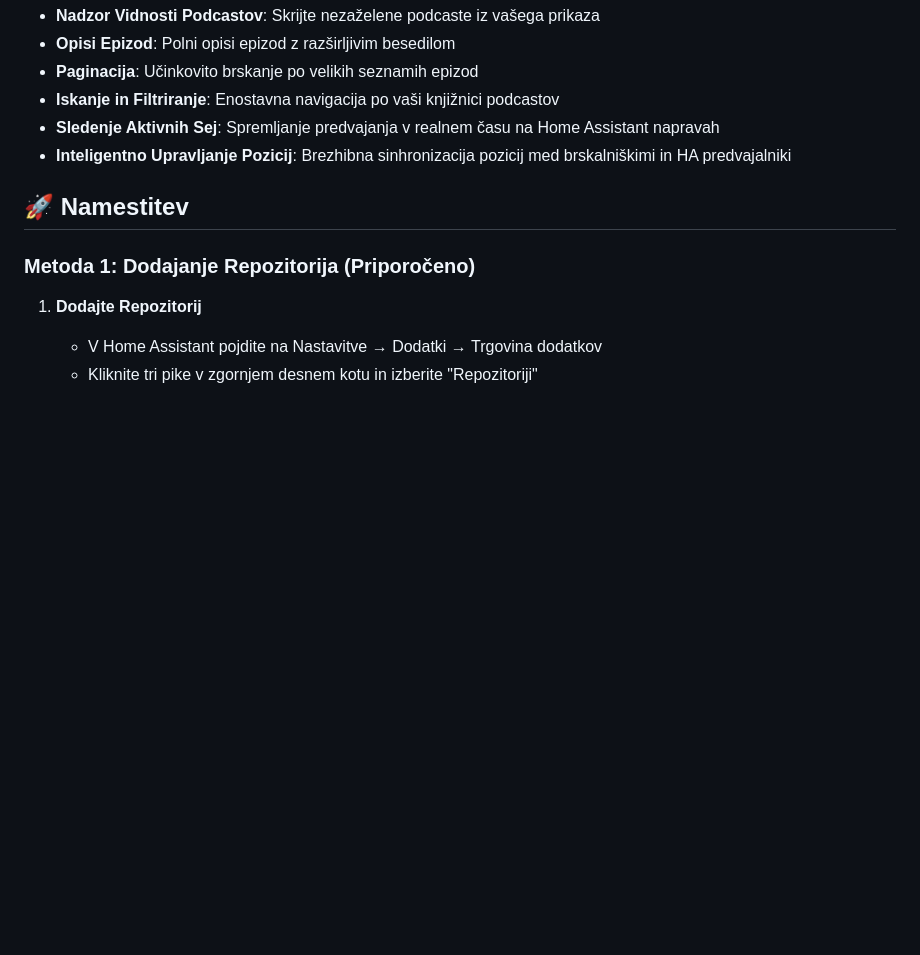
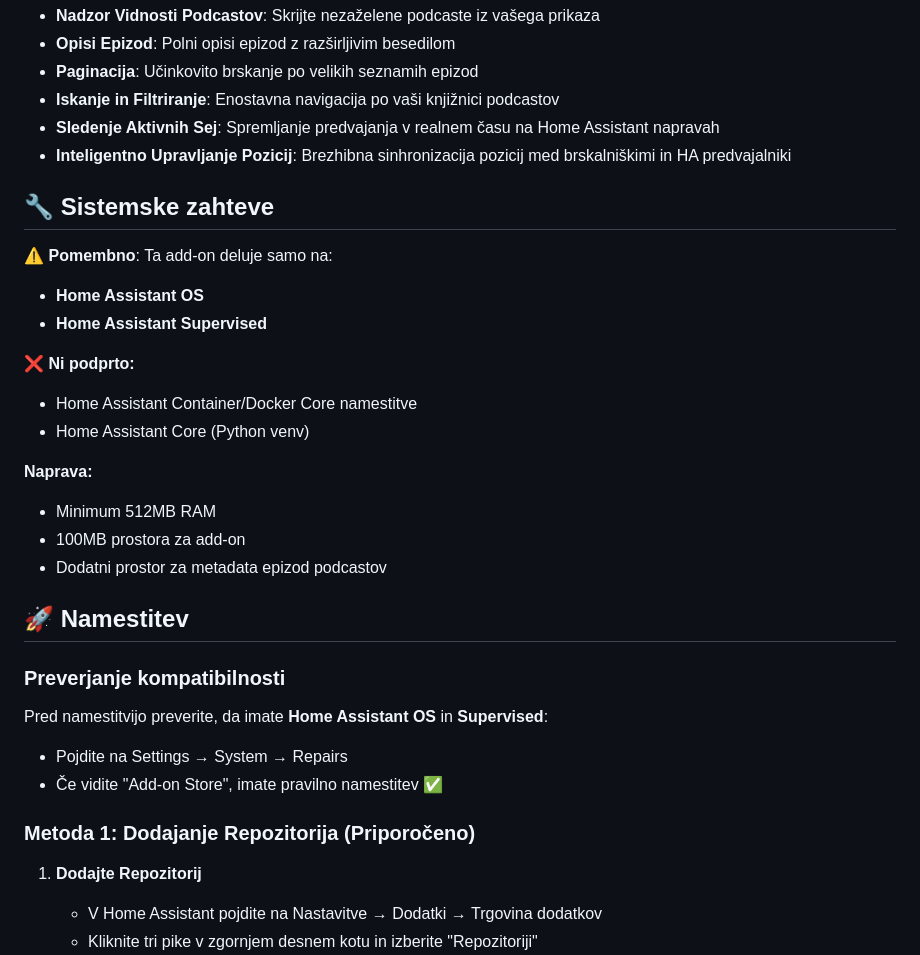
Before and after one commit to smartgeeky/my-podcasts-homeassistant, a Markdown page: my-podcasts/README.sl.md, the part around the change. Drawn GitHub-style; blank space fills up the shorter version.

```diff
--- a/my-podcasts/README.sl.md
+++ b/my-podcasts/README.sl.md
@@ -40,7 +40,27 @@ My Podcasts je celovit Home Assistant dodatek za upravljanje in poslušanje podc
 - **Sledenje Aktivnih Sej**: Spremljanje predvajanja v realnem času na Home Assistant napravah
 - **Inteligentno Upravljanje Pozicij**: Brezhibna sinhronizacija pozicij med brskalniškimi in HA predvajalniki
 
+## 🔧 Sistemske zahteve
+
+⚠️ **Pomembno**: Ta add-on deluje samo na:
+- **Home Assistant OS**
+- **Home Assistant Supervised**
+
+❌ **Ni podprto:**
+- Home Assistant Container/Docker Core namestitve
+- Home Assistant Core (Python venv)
+
+**Naprava:**
+- Minimum 512MB RAM
+- 100MB prostora za add-on
+- Dodatni prostor za metadata epizod podcastov
+
 ## 🚀 Namestitev
+
+### Preverjanje kompatibilnosti
+Pred namestitvijo preverite, da imate **Home Assistant OS** in **Supervised**:
+- Pojdite na Settings → System → Repairs
+- Če vidite "Add-on Store", imate pravilno namestitev ✅
 
 ### Metoda 1: Dodajanje Repozitorija (Priporočeno)
 
```
Also changed, not shown: my-podcasts/README.md (+20 -0 lines).
